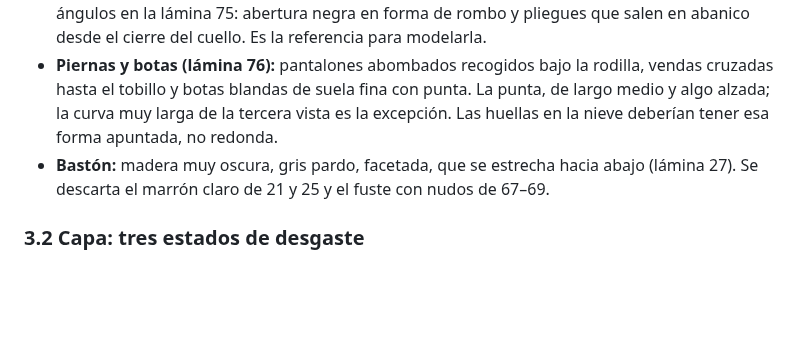
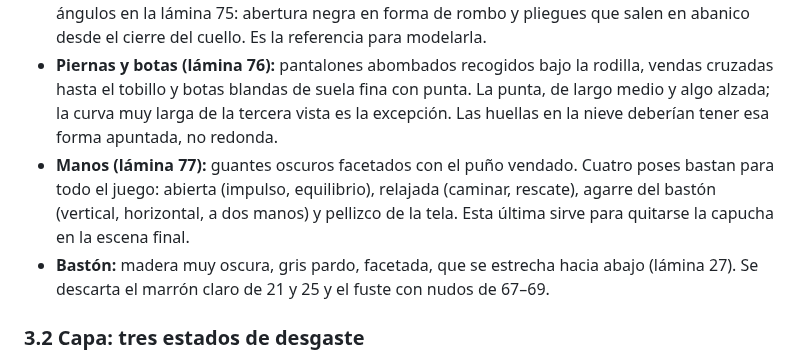
Before and after one commit to polupon-coder/CROSSROADS-INN, a Markdown page: blizzard/DISENO.md, the part around the change. Rendered like a GitHub page; blank space fills up the shorter version.

Commit message:
BLIZZARD: lámina 77, manos y agarres
Co-Authored-By: Claude Opus 5.5 <noreply@anthropic.com>
Claude-Session: https://claude.ai/code/session_01Q42ptAr7EEknEUgk6BZxpJ

```diff
--- a/blizzard/DISENO.md
+++ b/blizzard/DISENO.md
@@ -43,6 +43,10 @@ Cada sesión nueva debería empezar leyendo este archivo.
   vendas cruzadas hasta el tobillo y botas blandas de suela fina con punta. La punta,
   de largo medio y algo alzada; la curva muy larga de la tercera vista es la excepción.
   Las huellas en la nieve deberían tener esa forma apuntada, no redonda.
+- **Manos (lámina 77):** guantes oscuros facetados con el puño vendado. Cuatro poses
+  bastan para todo el juego: abierta (impulso, equilibrio), relajada (caminar,
+  rescate), agarre del bastón (vertical, horizontal, a dos manos) y pellizco de la
+  tela. Esta última sirve para quitarse la capucha en la escena final.
 - **Bastón:** madera muy oscura, gris pardo, facetada, que se estrecha hacia abajo
   (lámina 27). Se descarta el marrón claro de 21 y 25 y el fuste con nudos de 67–69.
 
```
